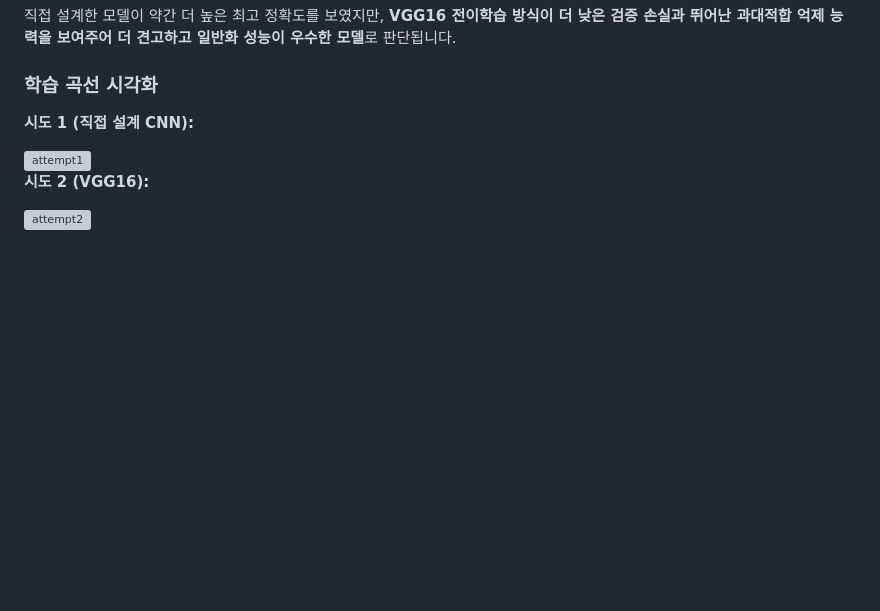
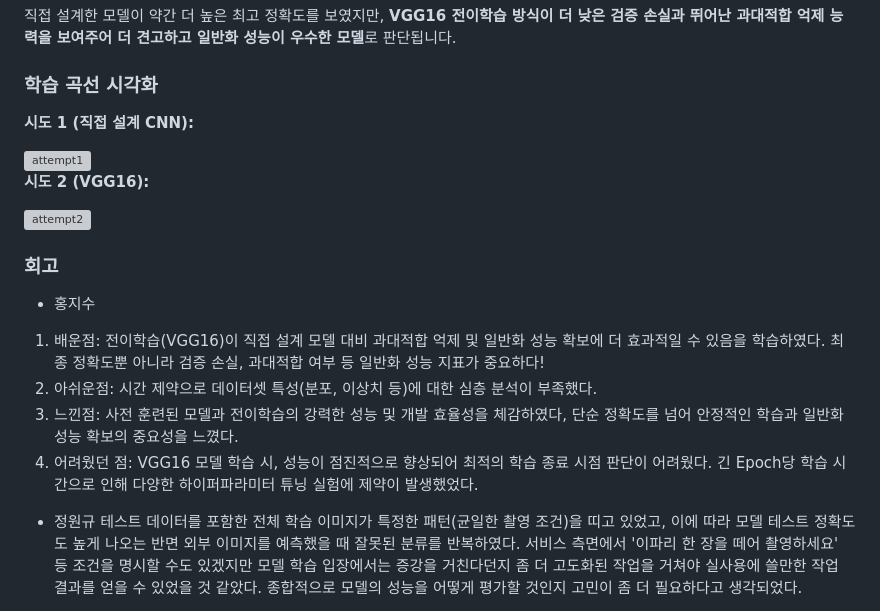
Before and after one commit to Jsgithubchannel/plant_village, a Markdown page: README.md, the part around one of its changes. Drawn GitHub-style; blank space fills up the shorter version; grey boxes are pictures that could not be loaded.

```diff
--- a/README.md
+++ b/README.md
@@ -54,3 +56,13 @@ PlantVillage 데이터셋의 이미지를 사용하여 식물 질병을 분류
 **시도 2 (VGG16):**
 
 <img width="707" alt="attempt2" src="https://github.com/user-attachments/assets/86a2f761-ead8-42e1-9391-6c552ac8e9ba" />
+
+### 회고
+- 홍지수
+1. 배운점: 전이학습(VGG16)이 직접 설계 모델 대비 과대적합 억제 및 일반화 성능 확보에 더 효과적일 수 있음을 학습하였다. 최종 정확도뿐 아니라 검증 손실, 과대적합 여부 등 일반화 성능 지표가 중요하다!
+2. 아쉬운점: 시간 제약으로 데이터셋 특성(분포, 이상치 등)에 대한 심층 분석이 부족했다.
+3. 느낀점: 사전 훈련된 모델과 전이학습의 강력한 성능 및 개발 효율성을 체감하였다, 단순 정확도를 넘어 안정적인 학습과 일반화 성능 확보의 중요성을 느꼈다.
+4. 어려웠던 점: VGG16 모델 학습 시, 성능이 점진적으로 향상되어 최적의 학습 종료 시점 판단이 어려웠다. 긴 Epoch당 학습 시간으로 인해 다양한 하이퍼파라미터 튜닝 실험에 제약이 발생했었다.
+
+- 정원규
+테스트 데이터를 포함한 전체 학습 이미지가 특정한 패턴(균일한 촬영 조건)을 띠고 있었고, 이에 따라 모델 테스트 정확도도 높게 나오는 반면 외부 이미지를 예측했을 때 잘못된 분류를 반복하였다. 서비스 측면에서 '이파리 한 장을 떼어 촬영하세요' 등 조건을 명시할 수도 있겠지만 모델 학습 입장에서는 증강을 거친다던지 좀 더 고도화된 작업을 거쳐야 실사용에 쓸만한 작업 결과를 얻을 수 있었을 것 같았다. 종합적으로 모델의 성능을 어떻게 평가할 것인지 고민이 좀 더 필요하다고 생각되었다.
```
Also changed, not shown: other parts of README.md (+3 -1 lines).
